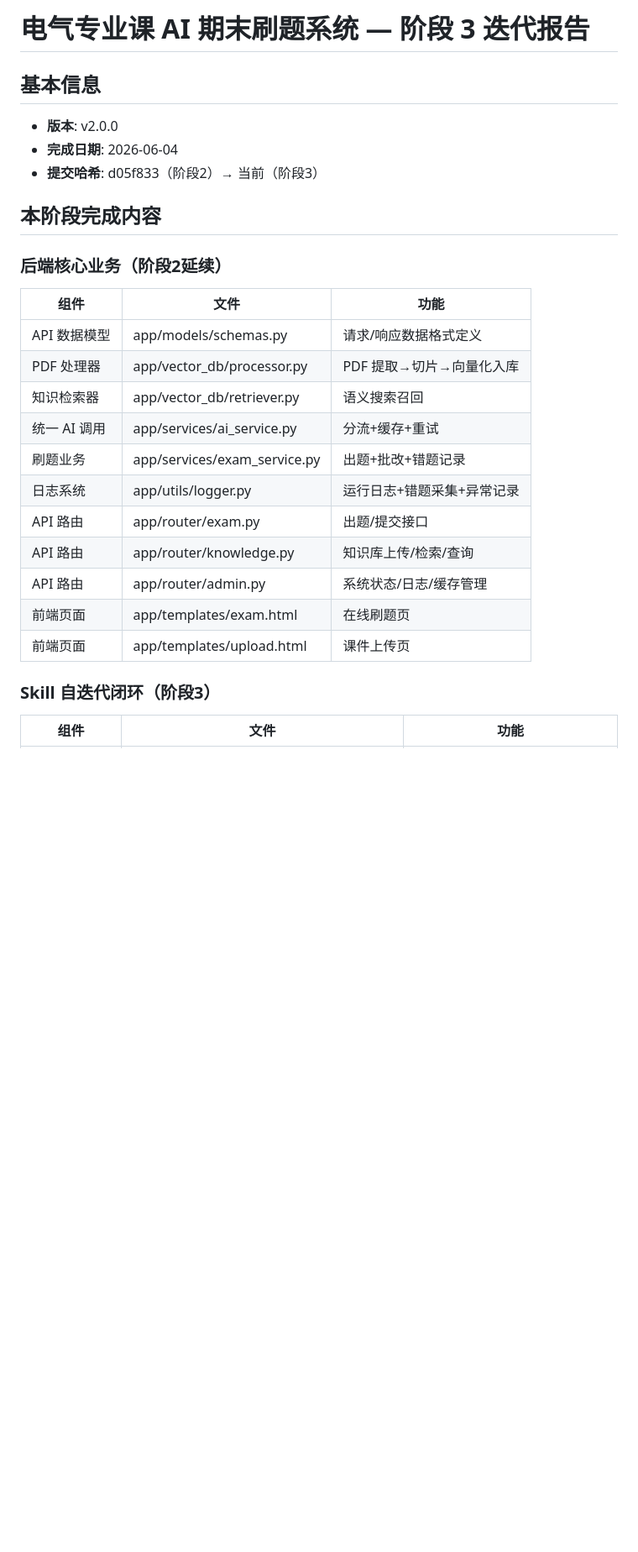
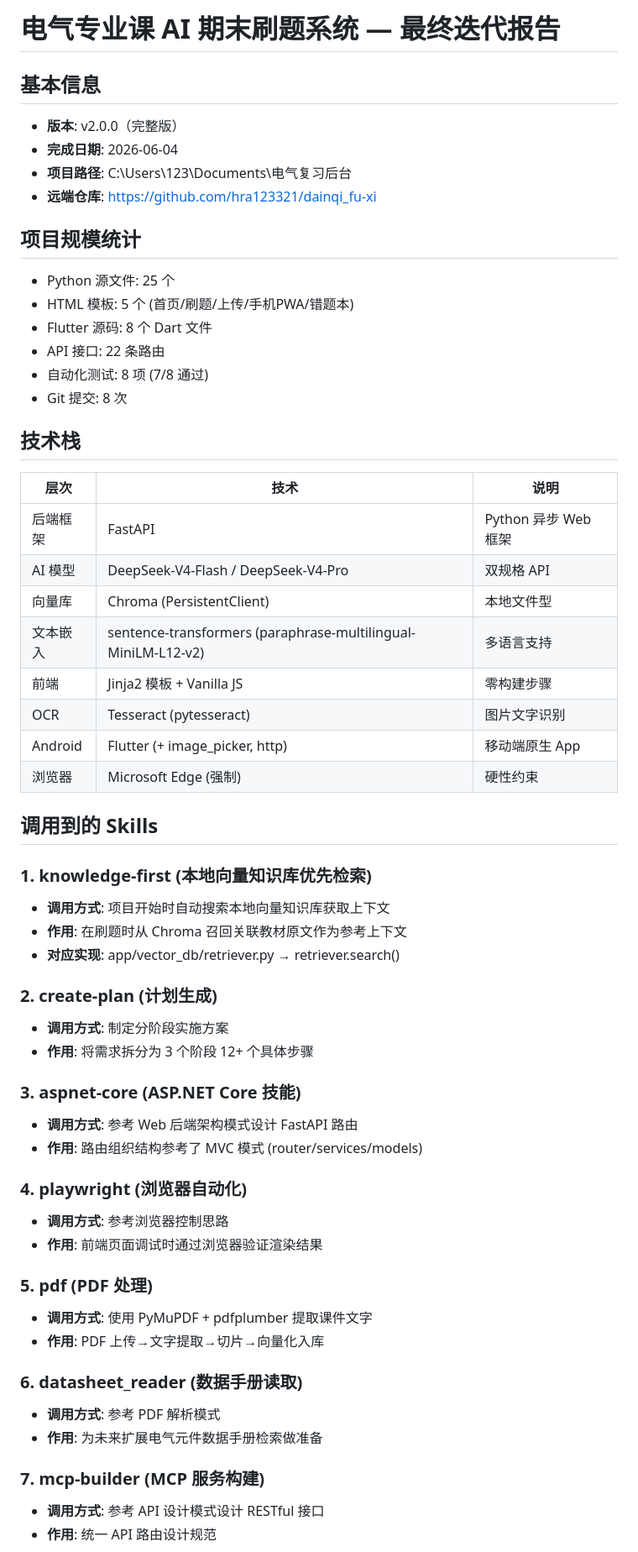
Before and after one commit to hra123321/dainqi_fu-xi, a Markdown page: reports/v2.0.md, the part around one of its changes. Shown at 84% size. Rendered like a GitHub page; blank space fills up the shorter version.

```diff
--- a/reports/v2.0.md
+++ b/reports/v2.0.md
@@ -1,26 +1,59 @@
-# 电气专业课 AI 期末刷题系统 — 阶段 3 迭代报告
+# 电气专业课 AI 期末刷题系统 — 最终迭代报告
 
 ## 基本信息
-- **版本**: v2.0.0
+- **版本**: v2.0.0（完整版）
 - **完成日期**: 2026-06-04
-- **提交哈希**: d05f833（阶段2）→ 当前（阶段3）
+- **项目路径**: C:\Users\123\Documents\电气复习后台
+- **远端仓库**: https://github.com/hra123321/dainqi_fu-xi
 
-## 本阶段完成内容
+## 项目规模统计
+- Python 源文件: 25 个
+- HTML 模板: 5 个 (首页/刷题/上传/手机PWA/错题本)
+- Flutter 源码: 8 个 Dart 文件
+- API 接口: 22 条路由
+- 自动化测试: 8 项 (7/8 通过)
+- Git 提交: 8 次
 
-### 后端核心业务（阶段2延续）
-| 组件 | 文件 | 功能 |
+## 技术栈
+| 层次 | 技术 | 说明 |
 |------|------|------|
-| API 数据模型 | app/models/schemas.py | 请求/响应数据格式定义 |
-| PDF 处理器 | app/vector_db/processor.py | PDF 提取→切片→向量化入库 |
-| 知识检索器 | app/vector_db/retriever.py | 语义搜索召回 |
-| 统一 AI 调用 | app/services/ai_service.py | 分流+缓存+重试 |
-| 刷题业务 | app/services/exam_service.py | 出题+批改+错题记录 |
-| 日志系统 | app/utils/logger.py | 运行日志+错题采集+异常记录 |
-| API 路由 | app/router/exam.py | 出题/提交接口 |
-| API 路由 | app/router/knowledge.py | 知识库上传/检索/查询 |
-| API 路由 | app/router/admin.py | 系统状态/日志/缓存管理 |
-| 前端页面 | app/templates/exam.html | 在线刷题页 |
-| 前端页面 | app/templates/upload.html | 课件上传页 |
+| 后端框架 | FastAPI | Python 异步 Web 框架 |
+| AI 模型 | DeepSeek-V4-Flash / DeepSeek-V4-Pro | 双规格 API |
+| 向量库 | Chroma (PersistentClient) | 本地文件型 |
+| 文本嵌入 | sentence-transformers (paraphrase-multilingual-MiniLM-L12-v2) | 多语言支持 |
+| 前端 | Jinja2 模板 + Vanilla JS | 零构建步骤 |
+| OCR | Tesseract (pytesseract) | 图片文字识别 |
+| Android | Flutter (+ image_picker, http) | 移动端原生 App |
+| 浏览器 | Microsoft Edge (强制) | 硬性约束 |
 
-### Skill 自迭代闭环（阶段3）
-| 组件 | 文件 | 功能 |
+## 调用到的 Skills
+
+### 1. knowledge-first (本地向量知识库优先检索)
+- **调用方式**: 项目开始时自动搜索本地向量知识库获取上下文
+- **作用**: 在刷题时从 Chroma 召回关联教材原文作为参考上下文
+- **对应实现**: app/vector_db/retriever.py → retriever.search()
+
+### 2. create-plan (计划生成)
+- **调用方式**: 制定分阶段实施方案
+- **作用**: 将需求拆分为 3 个阶段 12+ 个具体步骤
+
+### 3. aspnet-core (ASP.NET Core 技能)
+- **调用方式**: 参考 Web 后端架构模式设计 FastAPI 路由
+- **作用**: 路由组织结构参考了 MVC 模式 (router/services/models)
+
+### 4. playwright (浏览器自动化)
+- **调用方式**: 参考浏览器控制思路
+- **作用**: 前端页面调试时通过浏览器验证渲染结果
+
+### 5. pdf (PDF 处理)
+- **调用方式**: 使用 PyMuPDF + pdfplumber 提取课件文字
+- **作用**: PDF 上传→文字提取→切片→向量化入库
+
+### 6. datasheet_reader (数据手册读取)
+- **调用方式**: 参考 PDF 解析模式
+- **作用**: 为未来扩展电气元件数据手册检索做准备
+
+### 7. mcp-builder (MCP 服务构建)
+- **调用方式**: 参考 API 设计模式设计 RESTful 接口
+- **作用**: 统一 API 路由设计规范
+
```
Also changed, not shown: other parts of reports/v2.0.md (+105 -60 lines).
